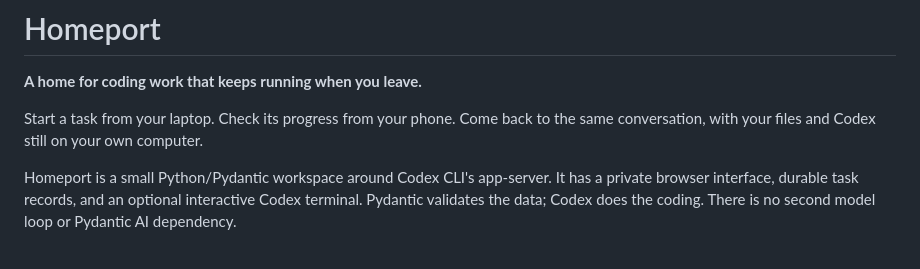
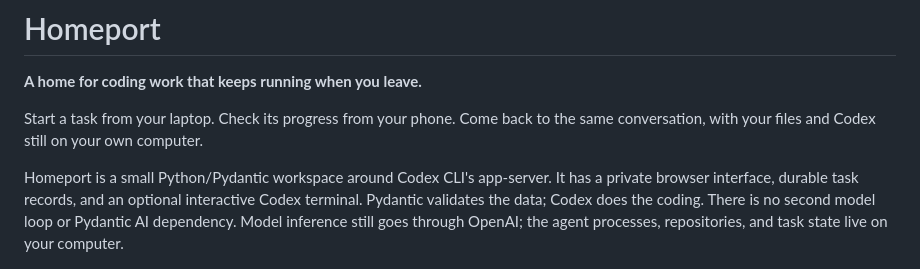
Before and after one commit to mager/homeport, a Markdown page: README.md, the part around the change. Rendered like a GitHub page.

Commit message:
Clarify local execution and hosted model inference

```diff
--- a/README.md
+++ b/README.md
@@ -4,7 +4,7 @@
 
 Start a task from your laptop. Check its progress from your phone. Come back to the same conversation, with your files and Codex still on your own computer.
 
-Homeport is a small Python/Pydantic workspace around Codex CLI's app-server. It has a private browser interface, durable task records, and an optional interactive Codex terminal. Pydantic validates the data; Codex does the coding. There is no second model loop or Pydantic AI dependency.
+Homeport is a small Python/Pydantic workspace around Codex CLI's app-server. It has a private browser interface, durable task records, and an optional interactive Codex terminal. Pydantic validates the data; Codex does the coding. There is no second model loop or Pydantic AI dependency. Model inference still goes through OpenAI; the agent processes, repositories, and task state live on your computer.
 
 ![Homeport workspace with conversation and code preview](docs/screenshots/workspace.jpg)
 
```
